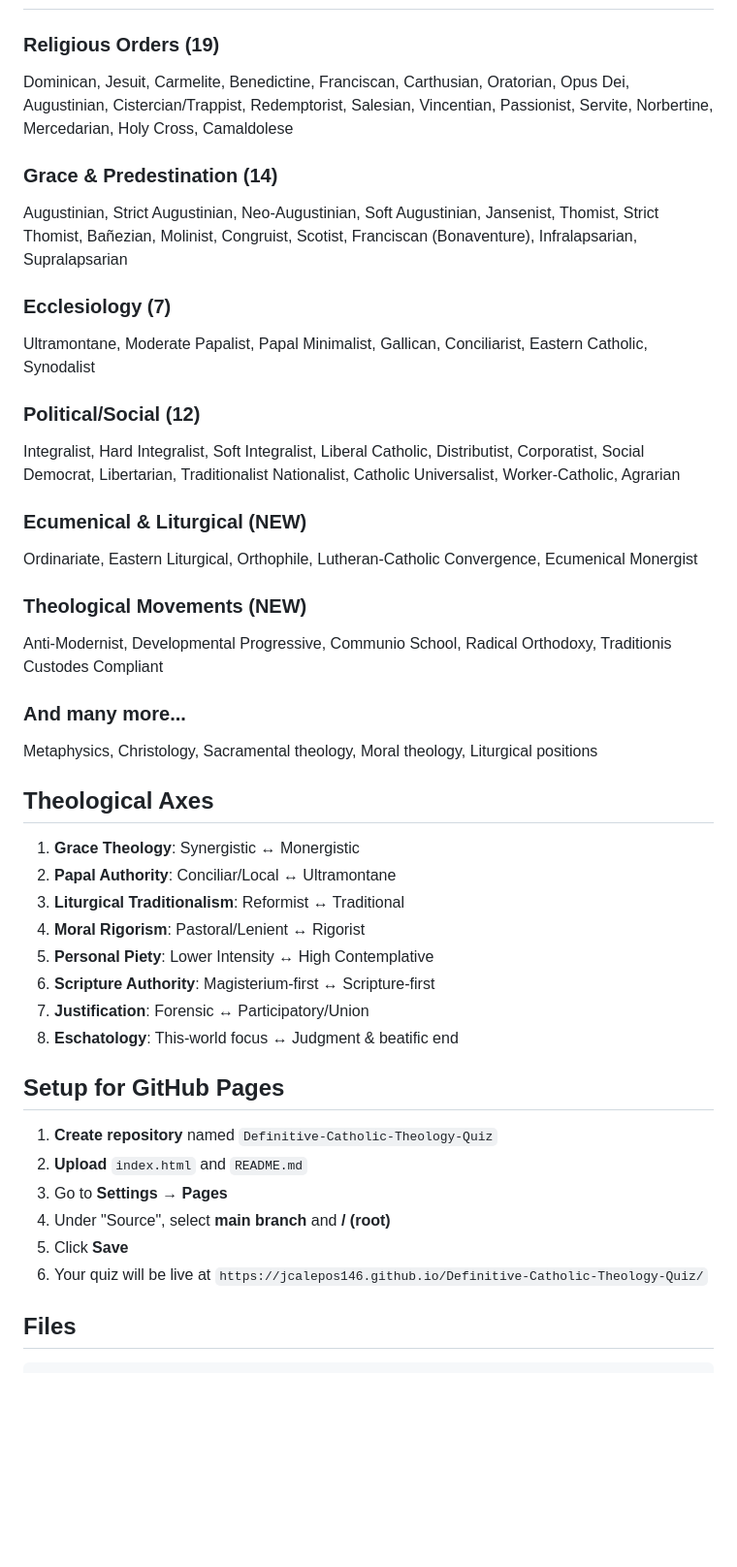
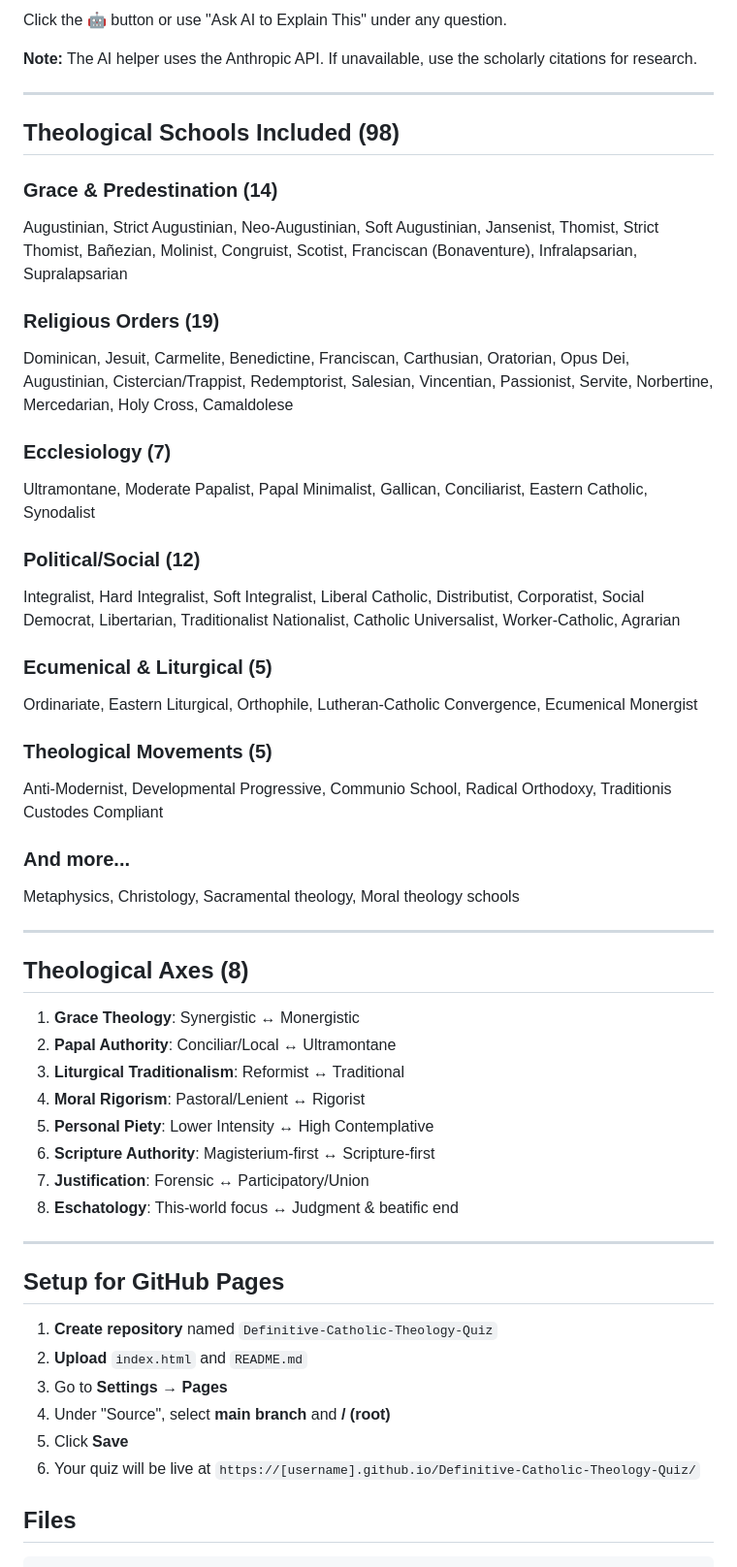
Before and after one commit to jcalepos146/Definitive-Catholic-Theology-Quiz, a Markdown page: README.md, the part around one of its changes. Shown at 97% size. GitHub-like rendering; blank space fills up the shorter version.

```diff
--- a/README.md
+++ b/README.md
@@ -33,9 +66,16 @@ This comprehensive quiz explores your positions on:
+Click the 🤖 button or use "Ask AI to Explain This" under any question.
+
+**Note:** The AI helper uses the Anthropic API. If unavailable, use the scholarly citations for research.
+
+---
+
+## Theological Schools Included (98)
+
+### Grace & Predestination (14)
+Augustinian, Strict Augustinian, Neo-Augustinian, Soft Augustinian, Jansenist, Thomist, Strict Thomist, Bañezian, Molinist, Congruist, Scotist, Franciscan (Bonaventure), Infralapsarian, Supralapsarian
 
 ### Religious Orders (19)
 Dominican, Jesuit, Carmelite, Benedictine, Franciscan, Carthusian, Oratorian, Opus Dei, Augustinian, Cistercian/Trappist, Redemptorist, Salesian, Vincentian, Passionist, Servite, Norbertine, Mercedarian, Holy Cross, Camaldolese
-
-### Grace & Predestination (14)
-Augustinian, Strict Augustinian, Neo-Augustinian, Soft Augustinian, Jansenist, Thomist, Strict Thomist, Bañezian, Molinist, Congruist, Scotist, Franciscan (Bonaventure), Infralapsarian, Supralapsarian
 
 ### Ecclesiology (7)
 Ultramontane, Moderate Papalist, Papal Minimalist, Gallican, Conciliarist, Eastern Catholic, Synodalist
@@ -43,16 +83,18 @@ Ultramontane, Moderate Papalist, Papal Minimalist, Gallican, Conciliarist, Easte
 ### Political/Social (12)
 Integralist, Hard Integralist, Soft Integralist, Liberal Catholic, Distributist, Corporatist, Social Democrat, Libertarian, Traditionalist Nationalist, Catholic Universalist, Worker-Catholic, Agrarian
 
-### Ecumenical & Liturgical (NEW)
+### Ecumenical & Liturgical (5)
 Ordinariate, Eastern Liturgical, Orthophile, Lutheran-Catholic Convergence, Ecumenical Monergist
 
-### Theological Movements (NEW)
+### Theological Movements (5)
 Anti-Modernist, Developmental Progressive, Communio School, Radical Orthodoxy, Traditionis Custodes Compliant
 
-### And many more...
-Metaphysics, Christology, Sacramental theology, Moral theology, Liturgical positions
+### And more...
+Metaphysics, Christology, Sacramental theology, Moral theology schools
 
-## Theological Axes
+---
+
+## Theological Axes (8)
 
 1. **Grace Theology**: Synergistic ↔ Monergistic
 2. **Papal Authority**: Conciliar/Local ↔ Ultramontane
@@ -63,6 +105,8 @@ Metaphysics, Christology, Sacramental theology, Moral theology, Liturgical posit
 7. **Justification**: Forensic ↔ Participatory/Union
 8. **Eschatology**: This-world focus ↔ Judgment & beatific end
 
+---
+
 ## Setup for GitHub Pages
 
 1. **Create repository** named `Definitive-Catholic-Theology-Quiz`
@@ -70,7 +114,7 @@ Metaphysics, Christology, Sacramental theology, Moral theology, Liturgical posit
 3. Go to **Settings → Pages**
 4. Under "Source", select **main branch** and **/ (root)**
 5. Click **Save**
-6. Your quiz will be live at `https://jcalepos146.github.io/Definitive-Catholic-Theology-Quiz/`
+6. Your quiz will be live at `https://[username].github.io/Definitive-Catholic-Theology-Quiz/`
 
 ## Files
 
```
Also changed, not shown: other parts of README.md (+63 -23 lines).
